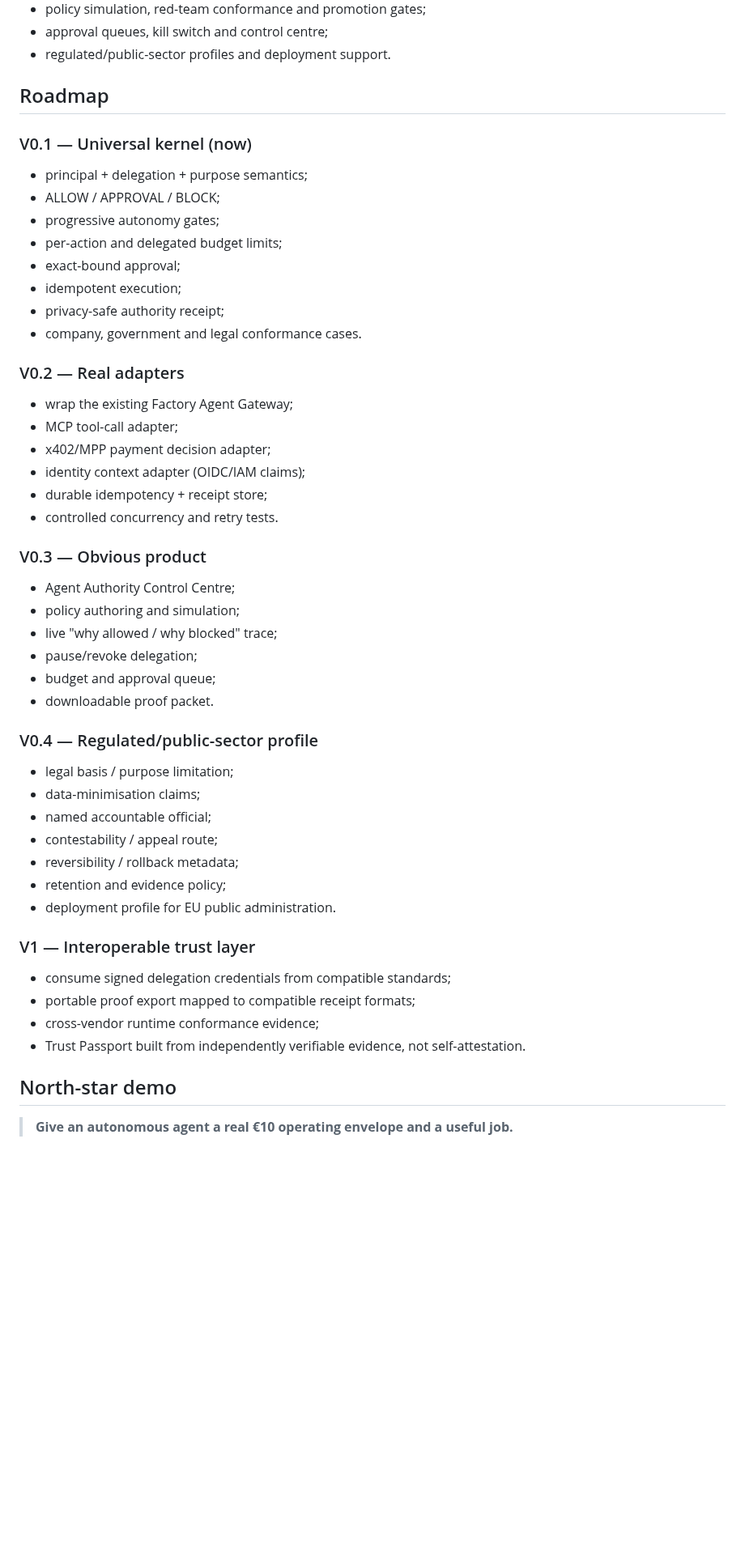
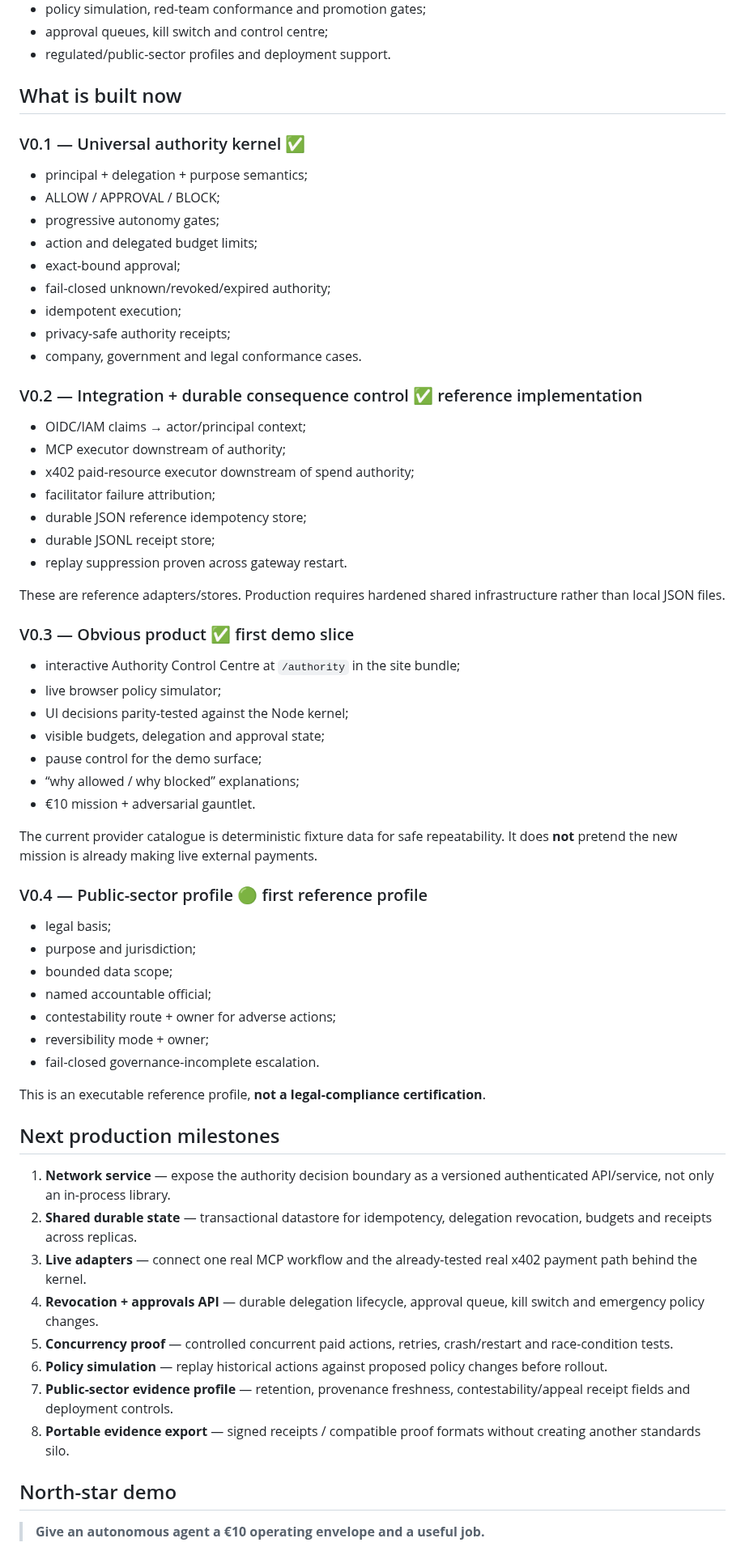
Before and after one commit to mikelninh/digital-worker-factory, a Markdown page: docs/AUTHORITY_POSITIONING.md, the part around one of its changes. Shown at 81% size. Rendered like a GitHub page; blank space fills up the shorter version.

Commit message:
Update authority roadmap to built end-to-end slice

```diff
--- a/docs/AUTHORITY_POSITIONING.md
+++ b/docs/AUTHORITY_POSITIONING.md
@@ -78,50 +71,64 @@ This makes the company complementary to standards rather than dependent on winni
 - approval queues, kill switch and control centre;
 - regulated/public-sector profiles and deployment support.
 
-## Roadmap
+## What is built now
 
-### V0.1 — Universal kernel (now)
+### V0.1 — Universal authority kernel ✅
 - principal + delegation + purpose semantics;
 - ALLOW / APPROVAL / BLOCK;
 - progressive autonomy gates;
-- per-action and delegated budget limits;
+- action and delegated budget limits;
 - exact-bound approval;
+- fail-closed unknown/revoked/expired authority;
 - idempotent execution;
-- privacy-safe authority receipt;
+- privacy-safe authority receipts;
 - company, government and legal conformance cases.
 
-### V0.2 — Real adapters
-- wrap the existing Factory Agent Gateway;
-- MCP tool-call adapter;
-- x402/MPP payment decision adapter;
-- identity context adapter (OIDC/IAM claims);
-- durable idempotency + receipt store;
-- controlled concurrency and retry tests.
+### V0.2 — Integration + durable consequence control ✅ reference implementation
+- OIDC/IAM claims → actor/principal context;
+- MCP executor downstream of authority;
+- x402 paid-resource executor downstream of spend authority;
+- facilitator failure attribution;
+- durable JSON reference idempotency store;
+- durable JSONL receipt store;
+- replay suppression proven across gateway restart.
 
-### V0.3 — Obvious product
-- Agent Authority Control Centre;
-- policy authoring and simulation;
-- live "why allowed / why blocked" trace;
-- pause/revoke delegation;
-- budget and approval queue;
-- downloadable proof packet.
+These are reference adapters/stores. Production requires hardened shared infrastructure rather than local JSON files.
 
-### V0.4 — Regulated/public-sector profile
-- legal basis / purpose limitation;
-- data-minimisation claims;
+### V0.3 — Obvious product ✅ first demo slice
+- interactive Authority Control Centre at `/authority` in the site bundle;
+- live browser policy simulator;
+- UI decisions parity-tested against the Node kernel;
+- visible budgets, delegation and approval state;
+- pause control for the demo surface;
+- “why allowed / why blocked” explanations;
+- €10 mission + adversarial gauntlet.
+
+The current provider catalogue is deterministic fixture data for safe repeatability. It does **not** pretend the new mission is already making live external payments.
+
+### V0.4 — Public-sector profile 🟢 first reference profile
+- legal basis;
+- purpose and jurisdiction;
+- bounded data scope;
 - named accountable official;
-- contestability / appeal route;
-- reversibility / rollback metadata;
-- retention and evidence policy;
-- deployment profile for EU public administration.
+- contestability route + owner for adverse actions;
+- reversibility mode + owner;
+- fail-closed governance-incomplete escalation.
 
-### V1 — Interoperable trust layer
-- consume signed delegation credentials from compatible standards;
-- portable proof export mapped to compatible receipt formats;
-- cross-vendor runtime conformance evidence;
-- Trust Passport built from independently verifiable evidence, not self-attestation.
+This is an executable reference profile, **not a legal-compliance certification**.
+
+## Next production milestones
+
+1. **Network service** — expose the authority decision boundary as a versioned authenticated API/service, not only an in-process library.
+2. **Shared durable state** — transactional datastore for idempotency, delegation revocation, budgets and receipts across replicas.
+3. **Live adapters** — connect one real MCP workflow and the already-tested real x402 payment path behind the kernel.
+4. **Revocation + approvals API** — durable delegation lifecycle, approval queue, kill switch and emergency policy changes.
+5. **Concurrency proof** — controlled concurrent paid actions, retries, crash/restart and race-condition tests.
+6. **Policy simulation** — replay historical actions against proposed policy changes before rollout.
+7. **Public-sector evidence profile** — retention, provenance freshness, contestability/appeal receipt fields and deployment controls.
+8. **Portable evidence export** — signed receipts / compatible proof formats without creating another standards silo.
 
 ## North-star demo
 
-> **Give an autonomous agent a real €10 operating envelope and a useful job.**
+> **Give an autonomous agent a €10 operating envelope and a useful job.**
 
```
Also changed, not shown: other parts of docs/AUTHORITY_POSITIONING.md (+25 -28 lines).
